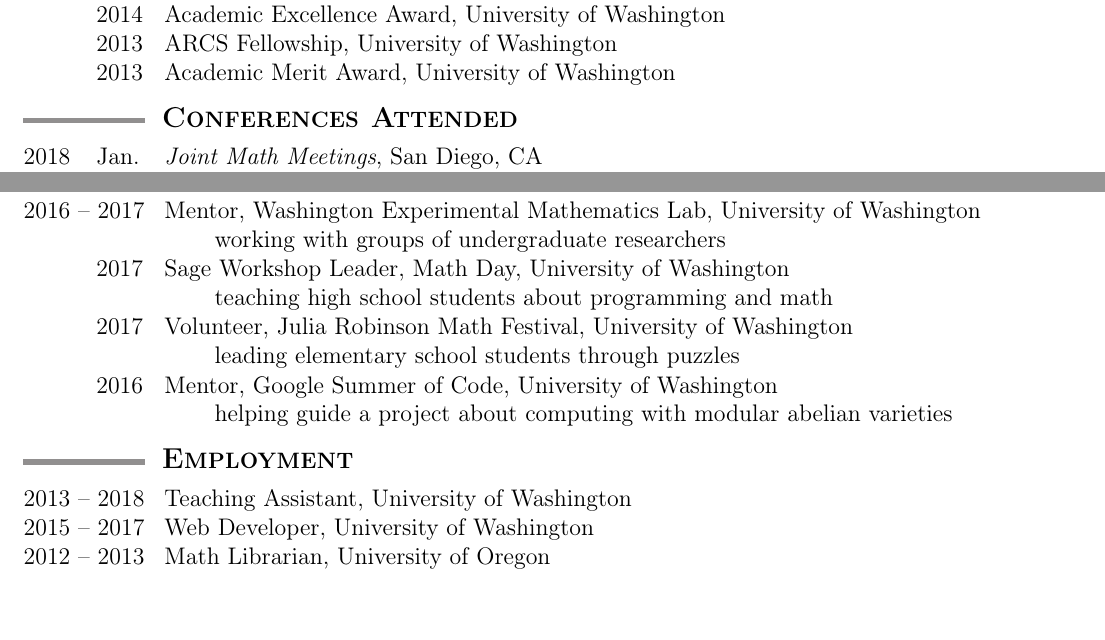
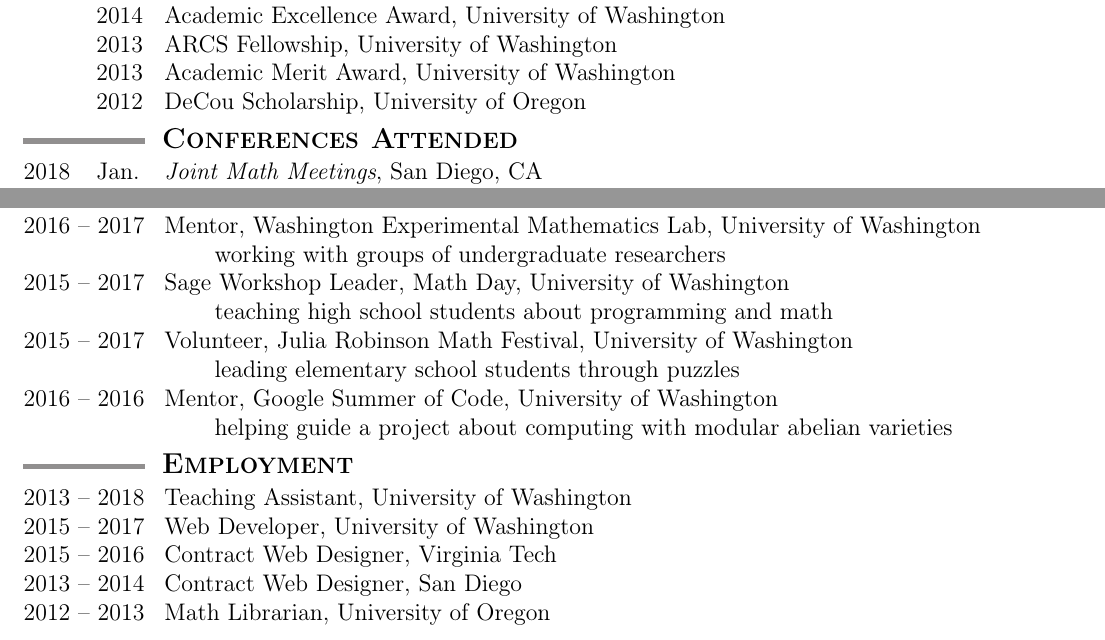
Before and after one commit to tscholl2/mathweb, a LaTeX CV (cv/cv.tex): two parts of page 2 of 2, joined at a grey line, cut so that both start at the same text, the shorter picture padded with empty space. Compiled offline with pdfLaTeX.

Commit message:
reorganize and compactify some stuff

```diff
--- a/cv/cv.tex
+++ b/cv/cv.tex
@@ -310,12 +303,12 @@
 		ARCS Fellowship, University of Washington
 		\yearmo{}{2013}% 2013 - 2014
 		Academic Merit Award, University of Washington
-		%			\yearmo{}{2012}% 2012 - 2013
-		%				DeCou Scholarship, University of Oregon
-		%			\yearmo{}{2011}% 2011 - 2012
-		%				John Julifs Scholarship, University of Oregon
-		%			\yearmo{}{2011}% 2011 - 2012
-		%				General University Scholarship, University of Oregon
+		\yearmo{}{2012}% 2012 - 2013
+		DeCou Scholarship, University of Oregon
+%		\yearmo{}{2011}% 2011 - 2012
+%		John Julifs Scholarship, University of Oregon
+%		\yearmo{}{2011}% 2011 - 2012
+%		General University Scholarship, University of Oregon
 	\end{date_section}
 
 
@@ -461,48 +454,23 @@
 				University of Washington
 				\\ working with groups of undergraduate researchers
 
-			\yearmo{}{2017} % Mar. 19
+			\yearrange{2015}{2017} % Mar. 19 2017, Mar. 21 2016, Mar. 23 2015, Mar. ?? 2014
 				Sage Workshop Leader,
 				Math Day,
 				University of Washington
 				\\ teaching high school students about programming and math
 
-			\yearmo{}{2017} %Feb 25th
+			\yearrange{2015}{2017} %Feb 25th 2017, Apr. 3 2016, Apr. 4 2015
 				Volunteer,
 				Julia Robinson Math Festival,
 				University of Washington
 				\\ leading elementary school students through puzzles
 
-			\yearmo{}{2016} %June (Summer)
+			\yearrange{2016}{2016} % June - August 2016
 				Mentor,
 				Google Summer of Code,
 				University of Washington
 				\\ helping guide a project about computing with modular abelian varieties
-
-%			\yearmo{2016}{} %April 3rd
-%				Volunteer,
-%				Julia Robinson Math Festival,
-%				University of Washington
-%
-%			\yearmo{2016}{} % Mar. 21
-%				Sage Workshop Leader,
-%				Math Day,
-%				University of Washington
-%
-%			\yearmo{2015}{}
-%				Volunteer,
-%				Julia Robinson Math Festival,
-%				University of Washington
-%
-%			\yearmo{2015}{}
-%				Sage Workshop Leader,
-%				Math Day,
-%				University of Washington
-%
-%			\yearmo{2014}{}
-%				Volunteer,
-%				Math Day,
-%				University of Washington
 %
 %			\yearmo{2010}{}
 %				Assistant Consular,
@@ -524,22 +492,22 @@
 		\yearrange{2015}{2017} Web Developer, University of Washington
 		% \\ (building an online math homework application)
 
-		%			\yearrange{2015}{2016} Contract Web Designer, Virginia Tech
+		\yearrange{2015}{2016} Contract Web Designer, Virginia Tech
 
-		%			\yearrange{2013}{2014} Contract Web Designer, San Diego
+		\yearrange{2013}{2014} Contract Web Designer, San Diego
 
 		\yearrange{2012}{2013} Math Librarian, University of Oregon
 		% \\ (librarian and math tutor)
 
-		%			\yearrange{2007}{2013} Private Tutor
+%		\yearrange{2007}{2013} Private Tutor
 
-		%			\yearrange{2009}{2011} Research Assistant, Washington University in St. Louis
+%		\yearrange{2009}{2011} Research Assistant, Washington University in St. Louis
 
-		%			\yearrange{2009}{2011} Research Assistant, Portland State University
+%		\yearrange{2009}{2011} Research Assistant, Portland State University
 
-		%			\yearrange{2008}{2009} Teaching Assistant, Portland Community College
+%		\yearrange{2008}{2009} Teaching Assistant, Portland Community College
 
-		%			\yearrange{2007}{2009} Tualatin Hills Park and Recreation Lifeguard, Beaverton, Oregon
+%		\yearrange{2007}{2009} Tualatin Hills Park and Recreation Lifeguard, Beaverton, Oregon
 
 	\end{date_section}
 
```
Also changed, not shown: cv/cv.pdf, cv/cv.tex (29 more changed lines).
